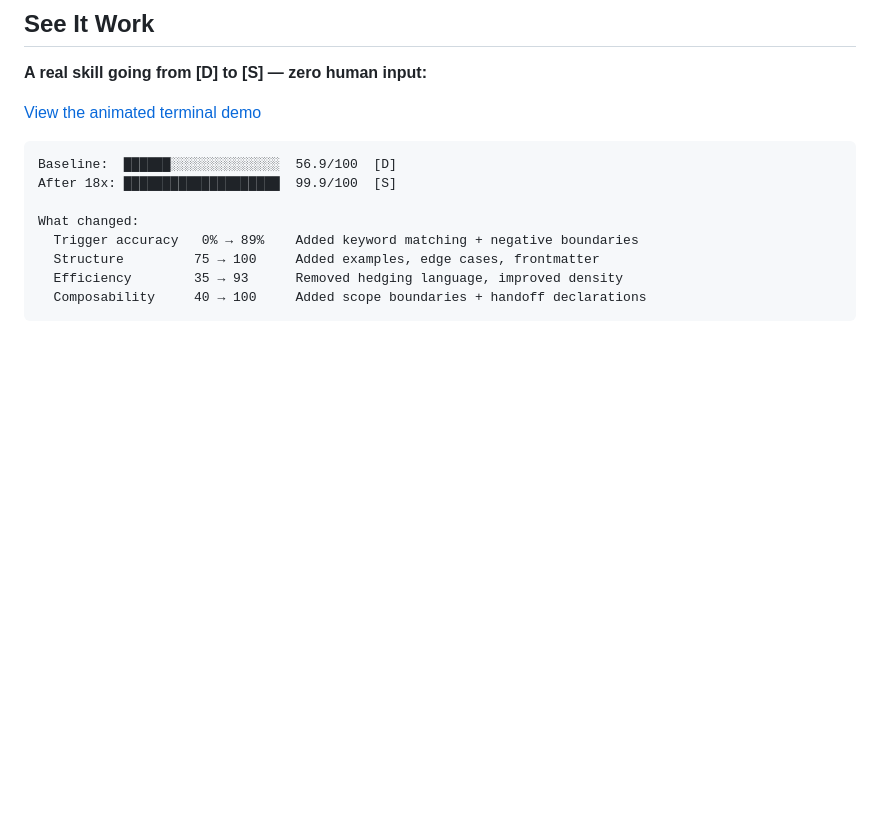
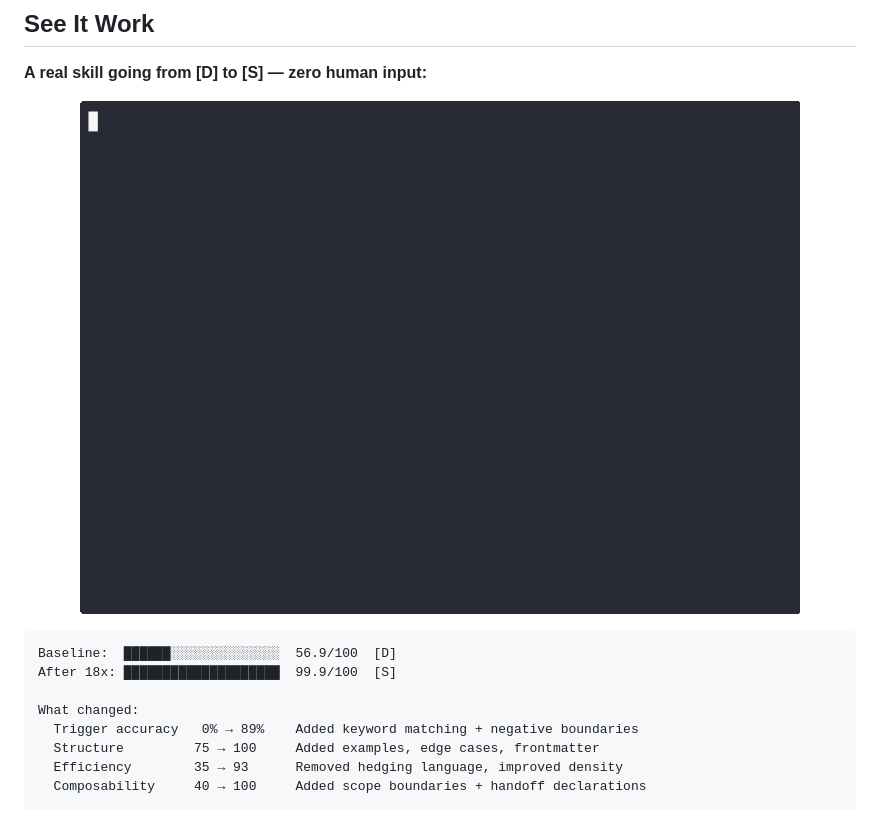
Before and after one commit to Zandereins/schliff, a Markdown page: README.md, the part around the change. Rendered like a GitHub page; pictures changed too: demo/skillforge-demo.gif (added); blank space fills up the shorter version.

Commit message:
feat: embed animated terminal GIF in README
Replace dead HTML link with inline GIF showing the full
SkillForge loop: 56.9 [D] → 99.9 [S] in 18 iterations.
Generated via asciinema + agg. Auto-plays on GitHub.

Co-Authored-By: Claude Opus 4.6 (1M context) <noreply@anthropic.com>

````diff
--- a/README.md
+++ b/README.md
@@ -16,7 +16,9 @@ Stop manually auditing your Claude Code skills.
 
 **A real skill going from [D] to [S] — zero human input:**
 
-[View the animated terminal demo](demo/terminal-demo.html)
+<p align="center">
+  <img src="demo/skillforge-demo.gif" alt="SkillForge improving a skill from 56.9 to 99.9" width="720">
+</p>
 
 ```
 Baseline:  ██████░░░░░░░░░░░░░░  56.9/100  [D]
````
Also changed, not shown: 1 other file.
